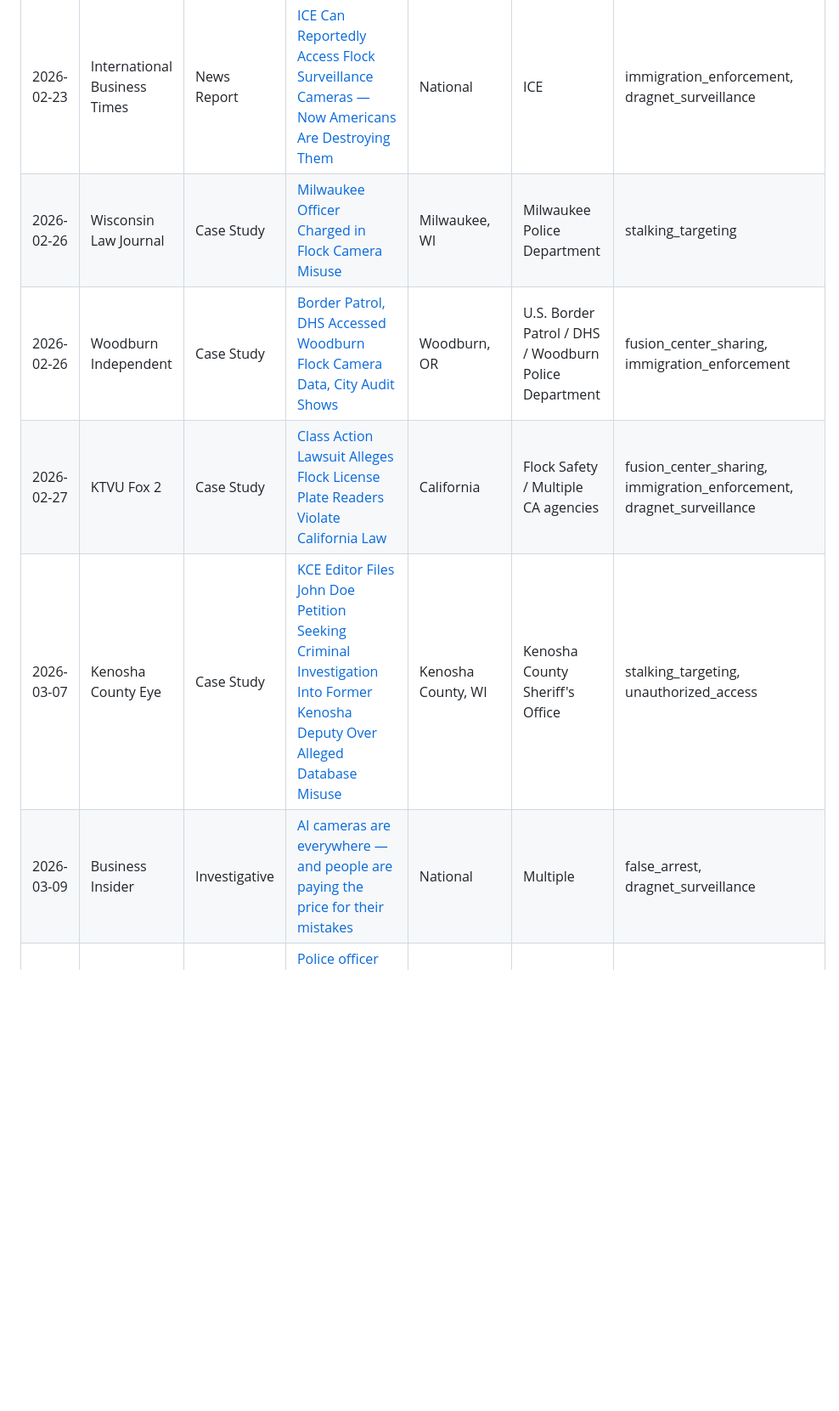
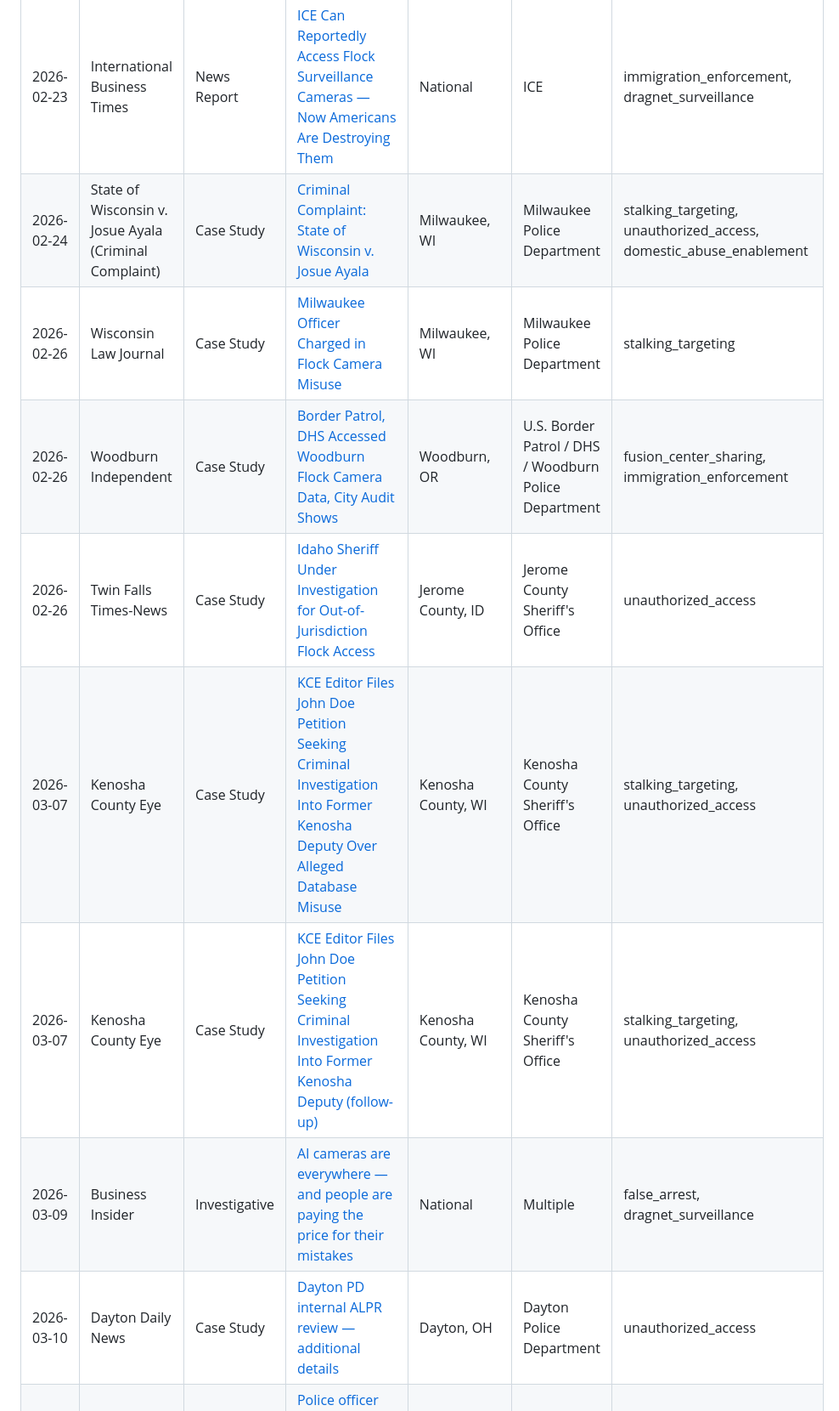
Before and after one commit to kansas-watch/alpr-abuse-library, a Markdown page: README.md, the part around one of its changes. Shown at 85% size. Drawn GitHub-style; blank space fills up the shorter version.

Commit message:
Added new entries to README

```diff
--- a/README.md
+++ b/README.md
@@ -69,7 +67,10 @@ Browse the full index: [`library.json`](./library.json) | [Formatted table below
 | 2026-02-23 | International Business Times | News Report | [ICE Can Reportedly Access Flock Surveillance Cameras — Now Americans Are Destroying Them](https://www.ibtimes.co.uk/flock-surveillance-cameras-backlash-1780945) | National | ICE | immigration_enforcement, dragnet_surveillance |
+| 2026-02-24 | State of Wisconsin v. Josue Ayala (Criminal Complaint) | Case Study | [Criminal Complaint: State of Wisconsin v. Josue Ayala](https://mkepdpio.org/wp-content/uploads/2026/02/Criminal-Complaint_3-Ayala-Josue.pdf) | Milwaukee, WI | Milwaukee Police Department | stalking_targeting, unauthorized_access, domestic_abuse_enablement |
 | 2026-02-26 | Wisconsin Law Journal | Case Study | [Milwaukee Officer Charged in Flock Camera Misuse](https://wislawjournal.com/2026/02/26/milwaukee-officer-charged-in-flock-camera-misuse/) | Milwaukee, WI | Milwaukee Police Department | stalking_targeting |
 | 2026-02-26 | Woodburn Independent | Case Study | [Border Patrol, DHS Accessed Woodburn Flock Camera Data, City Audit Shows](https://woodburnindependent.com/2026/02/26/border-patrol-dhs-accessed-woodburn-flock-camera-data-city-audit-shows/) | Woodburn, OR | U.S. Border Patrol / DHS / Woodburn Police Department | fusion_center_sharing, immigration_enforcement |
-| 2026-02-27 | KTVU Fox 2 | Case Study | [Class Action Lawsuit Alleges Flock License Plate Readers Violate California Law](https://www.ktvu.com/news/class-action-lawsuit-alleges-flock-license-plate-readers-violate-ca-law-privacy-residents) | California | Flock Safety / Multiple CA agencies | fusion_center_sharing, immigration_enforcement, dragnet_surveillance |
+| 2026-02-26 | Twin Falls Times-News | Case Study | [Idaho Sheriff Under Investigation for Out-of-Jurisdiction Flock Access](https://magicvalley.com/news/local/crime-and-courts/jerome-county-sheriff-flock-alpr-investigation/article_placeholder.html) | Jerome County, ID | Jerome County Sheriff's Office | unauthorized_access |
 | 2026-03-07 | Kenosha County Eye | Case Study | [KCE Editor Files John Doe Petition Seeking Criminal Investigation Into Former Kenosha Deputy Over Alleged Database Misuse](https://kenoshacountyeye.com/2026/03/06/kce-editor-files-john-doe-petition-seeking-criminal-investigation-into-former-kenosha-deputy-over-alleged-database-misuse/) | Kenosha County, WI | Kenosha County Sheriff's Office | stalking_targeting, unauthorized_access |
+| 2026-03-07 | Kenosha County Eye | Case Study | [KCE Editor Files John Doe Petition Seeking Criminal Investigation Into Former Kenosha Deputy (follow-up)](https://kenoshacountyeye.com/2026/03/06/kce-editor-files-john-doe-petition-seeking-criminal-investigation-into-former-kenosha-deputy-over-alleged-database-misuse/) | Kenosha County, WI | Kenosha County Sheriff's Office | stalking_targeting, unauthorized_access |
 | 2026-03-09 | Business Insider | Investigative | [AI cameras are everywhere — and people are paying the price for their mistakes](https://www.yahoo.com/news/articles/7-5-billion-cop-tech-090701190.html) | National | Multiple | false_arrest, dragnet_surveillance |
+| 2026-03-10 | Dayton Daily News | Case Study | [Dayton PD internal ALPR review — additional details](https://www.daytondailynews.com/local/dayton/dayton-pd-alpr-review/placeholder) | Dayton, OH | Dayton Police Department | unauthorized_access |
 | 2026-03-13 | Local12 | Case Study | [Police officer allegedly used department database to stalk woman he met on TV set](https://local12.com/news/nation-world/police-officer-stalking-woman-tv-set-database-license-plate-reader-cop-department-bad-monkey-roman-cat-call-flirt-flirting-stalked-stalker-stalk-almost-cause-crash-boyfriend-woman-extra-television-show) | Monroe County, FL | Monroe County Sheriff's Office | stalking_targeting, unauthorized_access |
```
Also changed, not shown: other parts of README.md (+9 -10 lines).
